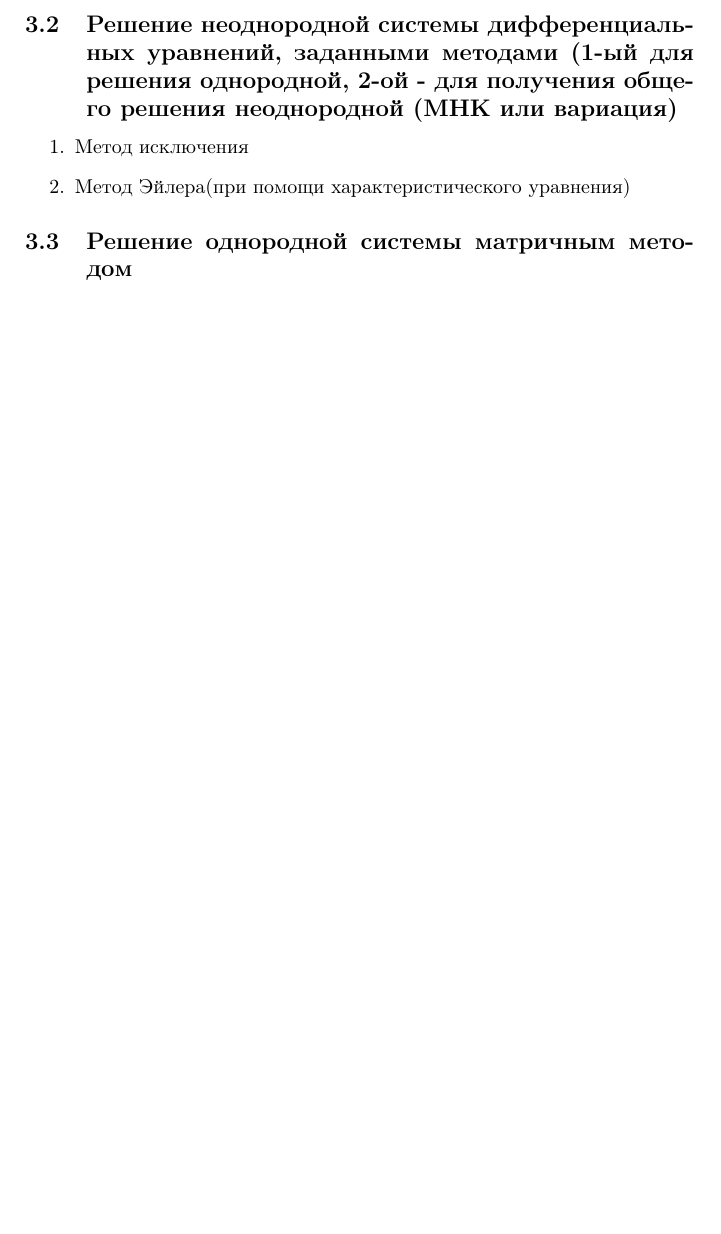
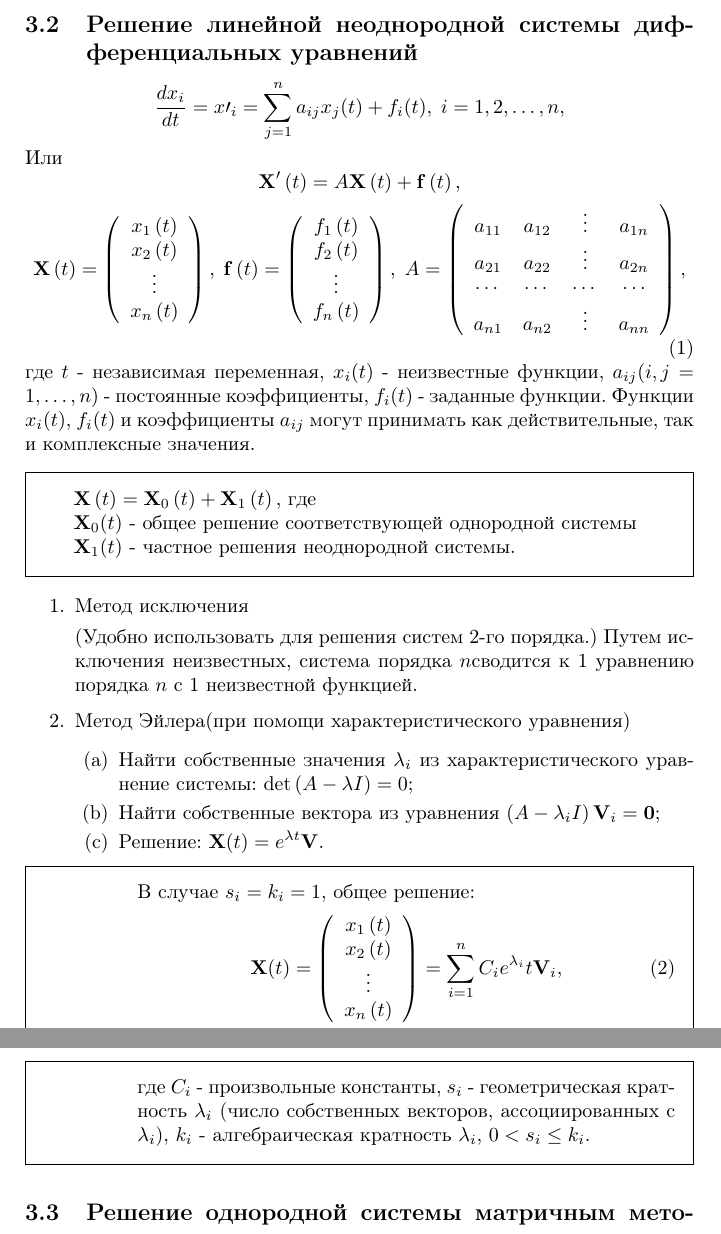
Before and after one commit to gpont/Workbook, a LaTeX document (Differential equations.tex): part of page 9 of 9 before the commit and two parts of pages 9 and 10 of 10 after it, the two joined at a grey line, cut so that both start at the same text, the shorter picture padded with empty space. Compiled offline with pdfLaTeX.

Commit message:
A linear inhomogeneous system of differential equations

```diff
--- a/Differential equations.tex
+++ b/Differential equations.tex
@@ -10,7 +10,7 @@
 \usepackage{framed}
 
 \author{Дмитрий Гутман, Евгений Гужихин}
-\title{Алгоритмы решения контрольных по дифференциальным уравнениям, 2 курс, 1 семестр ФПМК}
+\title{Алгоритмы решения контрольных по дифференциальным уравнениям, 2 курс, 1 и 2 семестр ФПМК}
 \date{\today}
 
 \begin{document}
@@ -219,10 +219,69 @@
 					\end{enumerate}
 			\end{enumerate}
 
-		\subsection{Решение неоднородной системы дифференциальных уравнений, заданными методами (1-ый для решения однородной, 2-ой - для получения общего решения неоднородной (МНК или вариация)}
+		\subsection{Решение линейной неоднородной системы дифференциальных уравнений}
+			$$ \frac{dx_i}{dt} = x\prime_i = \sum\limits_{j=1}^n a_{ij}x_j(t) + f_i(t), \; i = 1,2,\ldots,n, $$
+			Или
+			$$ \mathbf{X}'\left( t \right) = A\mathbf{X}\left( t \right) + \mathbf{f}\left( t \right), $$
+			\begin{equation}
+				\mathbf{X}\left( t \right) = \left(
+					\begin{array}{*{20}{c}}
+						{{x_1}\left( t \right)}\\
+						{{x_2}\left( t \right)}\\
+						 \vdots \\
+						{{x_n}\left( t \right)}
+					\end{array}
+				\right), \;
+				\mathbf{f}\left( t \right) = \left(
+					\begin{array}{*{20}{c}}
+						{{f_1}\left( t \right)}\\
+						{{f_2}\left( t \right)}\\
+						 \vdots \\
+						{{f_n}\left( t \right)}
+					\end{array}
+				\right), \;
+				A = \left(
+					\begin{array}{*{20}{c}}
+						{{a_{11}}}&{{a_{12}}}& \vdots &{{a_{1n}}}\\
+						{{a_{21}}}&{{a_{22}}}& \vdots &{{a_{2n}}}\\
+						 \cdots & \cdots & \cdots & \cdots \\
+						{{a_{n1}}}&{{a_{n2}}}& \vdots &{{a_{nn}}}
+					\end{array}
+				\right),
+			\end{equation}
+			где $t$ - независимая переменная, $x_i(t)$ - неизвестные функции, $a_{ij}(i,j=1,\ldots,n)$ - постоянные коэффициенты, $f_i(t)$ - заданные функции. Функции $x_i(t)$, $f_i(t)$ и коэффициенты $a_{ij}$ могут принимать как действительные, так и комплексные значения.
+			\begin{framed}
+				$ \mathbf{X}\left( t \right) = {\mathbf{X}_0}\left( t \right) + {\mathbf{X}_1}\left( t \right),$ где \par
+				$ \mathbf{X}_0(t) $ - общее решение соответствующей однородной системы \par
+				$ \mathbf{X}_1(t) $ - частное решения неоднородной системы.
+			\end{framed}
 			\begin{enumerate}
-				\item Метод исключения
-				\item Метод Эйлера(при помощи характеристического уравнения)
+				\item Метод исключения \par
+				(Удобно использовать для решения систем 2-го порядка.) Путем исключения неизвестных, система порядка $n$сводится к 1 уравнению порядка $n$ с 1 неизвестной функцией.
+
+				\item Метод Эйлера(при помощи характеристического уравнения) \par
+				\begin{enumerate}
+					\item Найти собственные значения $ \lambda_i $ из характеристического уравнение системы: $ \det \left( {A - \lambda I} \right) = 0 $;
+
+					\item Найти собственные вектора из уравнения $ \left( {A - {\lambda _i}I} \right){\mathbf{V}_i} = \mathbf{0} $;
+
+					\item Решение: $ \mathbf{X}(t) = e^{\lambda t}\mathbf{V} $.
+					\begin{framed}
+						В случае $s_i = k_i = 1$, общее решение:
+						\begin{equation}
+							\mathbf{X}(t) = \left(
+								\begin{array}{*{20}{c}}
+									{{x_1}\left( t \right)}\\
+									{{x_2}\left( t \right)}\\
+									 \vdots \\
+									{{x_n}\left( t \right)}
+								\end{array}
+							\right)
+							= \sum\limits_{i=1}^n C_ie^{\lambda_i}t\mathbf{V}_i,
+						\end{equation}
+						где $ C_i $ - произвольные константы, $s_i$ - геометрическая кратность $\lambda_i$ (число собственных векторов, ассоциированных с $\lambda_i$), $k_i$ - алгебраическая кратность $\lambda_i$, $ 0 < s_i \leq k_i $.
+					\end{framed}
+				\end{enumerate}
 			\end{enumerate}
 
 		\subsection{Решение однородной системы матричным методом}
```
Also changed, not shown: Differential equations.tex (2 more changed lines).
